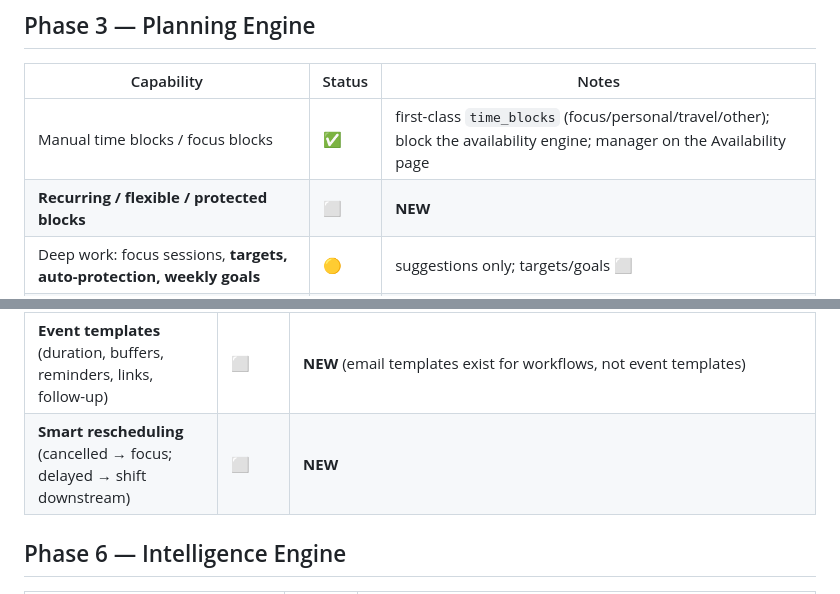
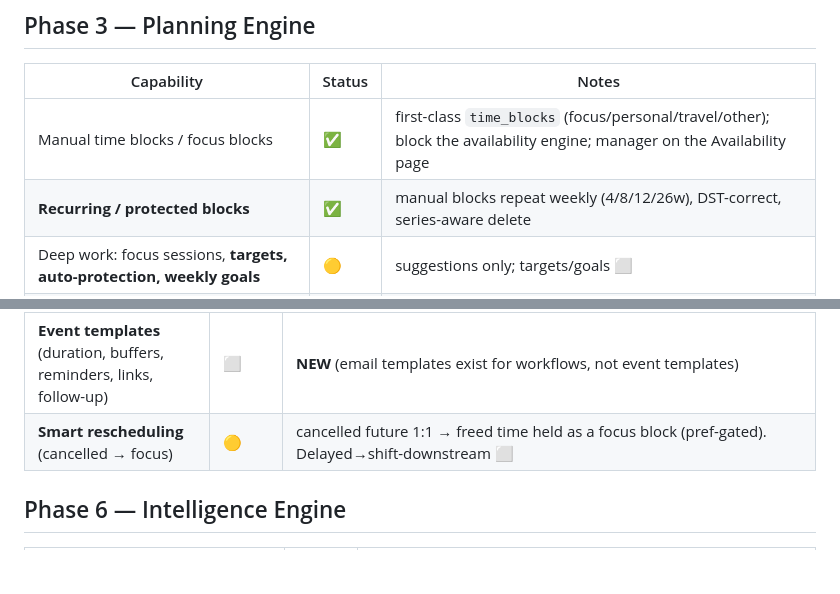
Before and after one commit to Dayotter/dayotter, a Markdown page: docs/ROADMAP.md, 2 parts joined by grey strips. Rendered like a GitHub page; blank space fills up the shorter version.

Commit message:
docs: mark recurring blocks + smart-reschedule shipped

```diff
--- a/docs/ROADMAP.md
+++ b/docs/ROADMAP.md
@@ -70,7 +70,7 @@ truth: **Timezone**, **Sync**, **Availability**, **Notification**, **LLM**,
 | Capability | Status | Notes |
 |---|---|---|
 | Manual time blocks / focus blocks | ✅ | first-class `time_blocks` (focus/personal/travel/other); block the availability engine; manager on the Availability page |
-| **Recurring / flexible / protected blocks** | ⬜ | **NEW** |
+| **Recurring / protected blocks** | ✅ | manual blocks repeat weekly (4/8/12/26w), DST-correct, series-aware delete |
 | Deep work: focus sessions, **targets, auto-protection, weekly goals** | 🟡 | suggestions only; targets/goals ⬜ |
 | Planning views: daily / weekly / monthly / agenda | ✅ | calendar views shipped this session |
 | **Timeline view** | ⬜ | **NEW** |
@@ -91,7 +91,7 @@ truth: **Timezone**, **Sync**, **Availability**, **Notification**, **LLM**,
 | Natural-language scheduling (create / reschedule / cancel) | ✅ | confirm-first, singular LLM layer |
 | **Automation rules** (trigger → action) | ✅ | `automation_rules`: booking-created triggers (prep block before / buffer after / **follow-up email**) fire in `createBooking`; **weekly time-based triggers** ("every Friday, block 13:00–17:00") materialize focus `time_blocks` across a 14-day horizon on the maintenance tick (tz-correct, idempotent). Settings → Automations. |
 | **Event templates** (duration, buffers, reminders, links, follow-up) | ⬜ | **NEW** (email templates exist for workflows, not event templates) |
-| **Smart rescheduling** (cancelled → focus; delayed → shift downstream) | ⬜ | **NEW** |
+| **Smart rescheduling** (cancelled → focus) | 🟡 | cancelled future 1:1 → freed time held as a focus block (pref-gated). Delayed→shift-downstream ⬜ |
 
 ## Phase 6 — Intelligence Engine
 | Capability | Status | Notes |
```
